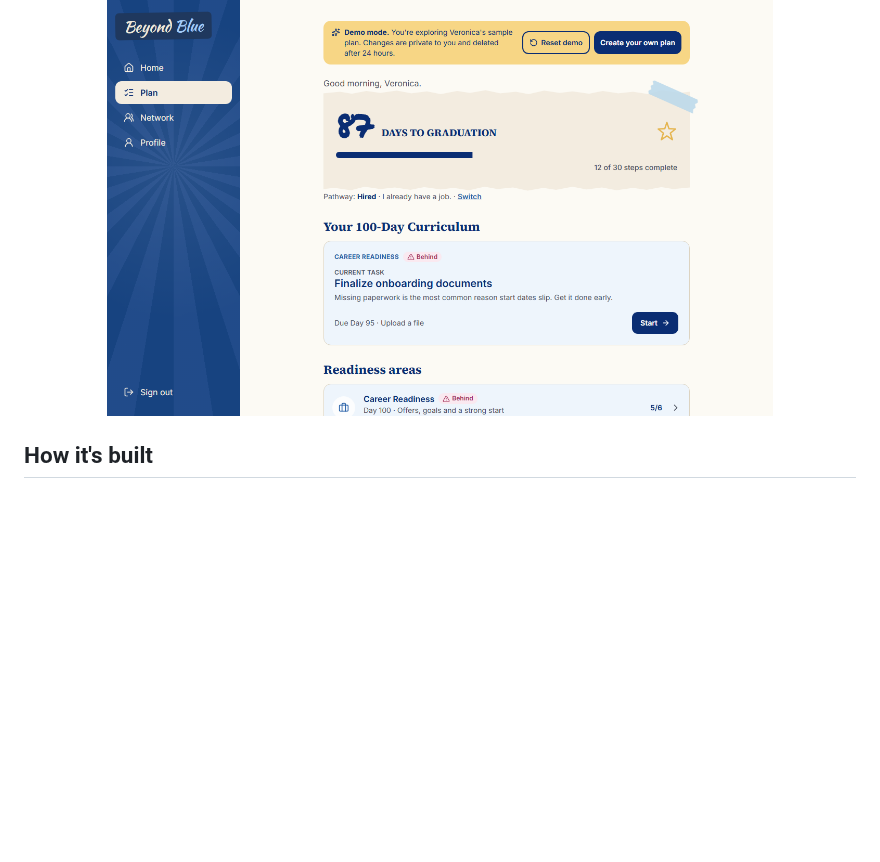
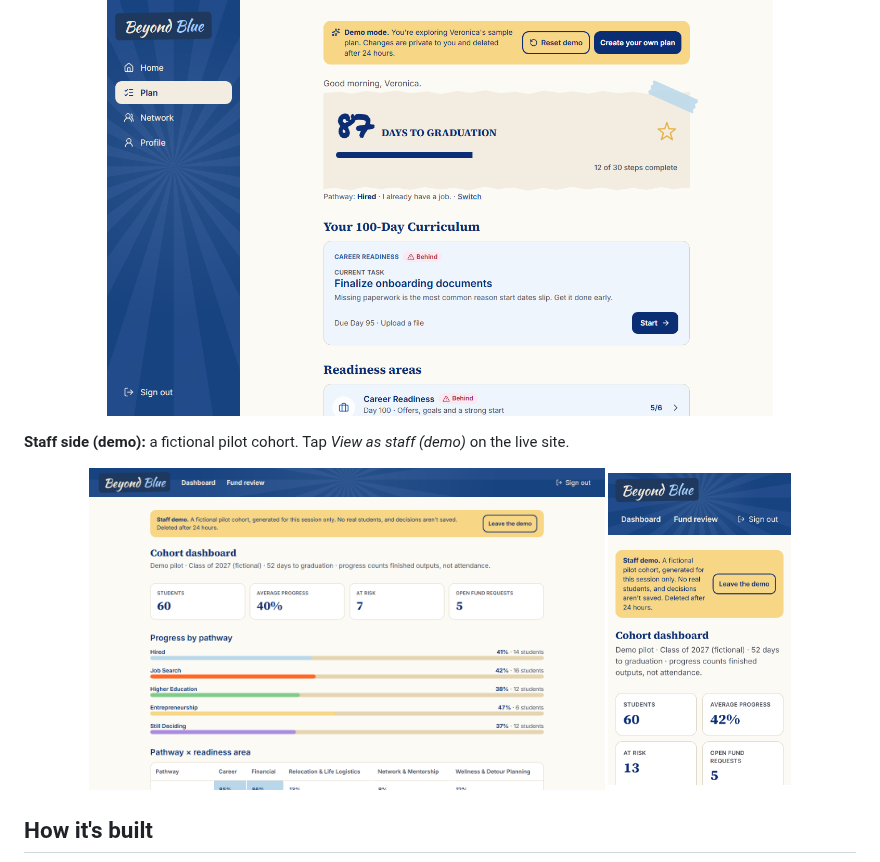
Before and after one commit to Yine-Eng/beyond-blue, a Markdown page: README.md, the part around the change. Drawn GitHub-style; pictures changed too: docs/images/desktop-staff.png (added), docs/images/mobile-staff.png (added); blank space fills up the shorter version.

Commit message:
docs(repo): v1.1.0 staff screenshots; stabilise the alumni loop test (#111)
* docs(repo): add v1.1.0 staff dashboard screenshots to the readme

Captured from the v1.1.0 code with the staff demo's fictional cohort.

Co-Authored-By: Claude Opus 5.5 <noreply@anthropic.com>

* test(ci): let the alumni loop control hydrate before clicking it

Under load, the click could land before React hydrated the client
component, so the toggle never happened. Real users can't click that
fast; the test now waits for the network to settle first.

Co-Authored-By: Claude Opus 5.5 <noreply@anthropic.com>

---------

Co-authored-by: Claude Opus 5.5 <noreply@anthropic.com>

````diff
--- a/README.md
+++ b/README.md
@@ -59,6 +59,13 @@ Five pathways: **Hired · Job Search · Higher Education · Entrepreneurship ·
   <img src="docs/images/desktop-plan.png" alt="Desktop plan screen with sidebar navigation" width="80%">
 </p>
 
+**Staff side (demo):** a fictional pilot cohort. Tap *View as staff (demo)* on the live site.
+
+<p align="center">
+  <img src="docs/images/desktop-staff.png" alt="Staff cohort dashboard: 60 students, average progress, at-risk count, open fund requests, and progress bars by pathway" width="62%">
+  <img src="docs/images/mobile-staff.png" alt="Staff cohort dashboard on a phone, with the staff demo banner" width="22%">
+</p>
+
 ## How it's built
 
 ```mermaid
````
Also changed, not shown: 1 other file.
